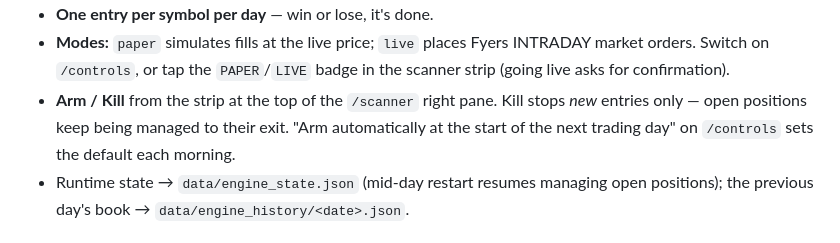
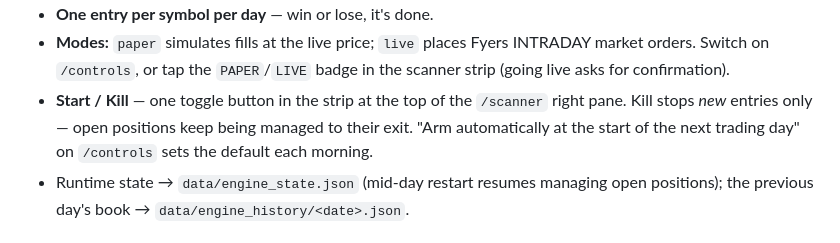
Before and after one commit to arpit-iima-codes/sarthak-intraday, a Markdown page: README.md, the part around the change. Drawn GitHub-style.

Commit message:
README: single toggle button
Co-Authored-By: Claude Sonnet 5 <noreply@anthropic.com>
Claude-Session: https://claude.ai/code/session_01S84DP19is74SmkLChTA52Q

```diff
--- a/README.md
+++ b/README.md
@@ -88,10 +88,10 @@ fixed rupee budget (`qty = floor(budget / ltp)`).
 - **Modes:** `paper` simulates fills at the live price; `live` places Fyers
   INTRADAY market orders. Switch on `/controls`, or tap the `PAPER`/`LIVE`
   badge in the scanner strip (going live asks for confirmation).
-- **Arm / Kill** from the strip at the top of the `/scanner` right pane. Kill
-  stops *new* entries only — open positions keep being managed to their exit.
-  "Arm automatically at the start of the next trading day" on `/controls` sets
-  the default each morning.
+- **Start / Kill** — one toggle button in the strip at the top of the
+  `/scanner` right pane. Kill stops *new* entries only — open positions keep
+  being managed to their exit. "Arm automatically at the start of the next
+  trading day" on `/controls` sets the default each morning.
 - Runtime state → `data/engine_state.json` (mid-day restart resumes managing
   open positions); the previous day's book → `data/engine_history/<date>.json`.
 
```
